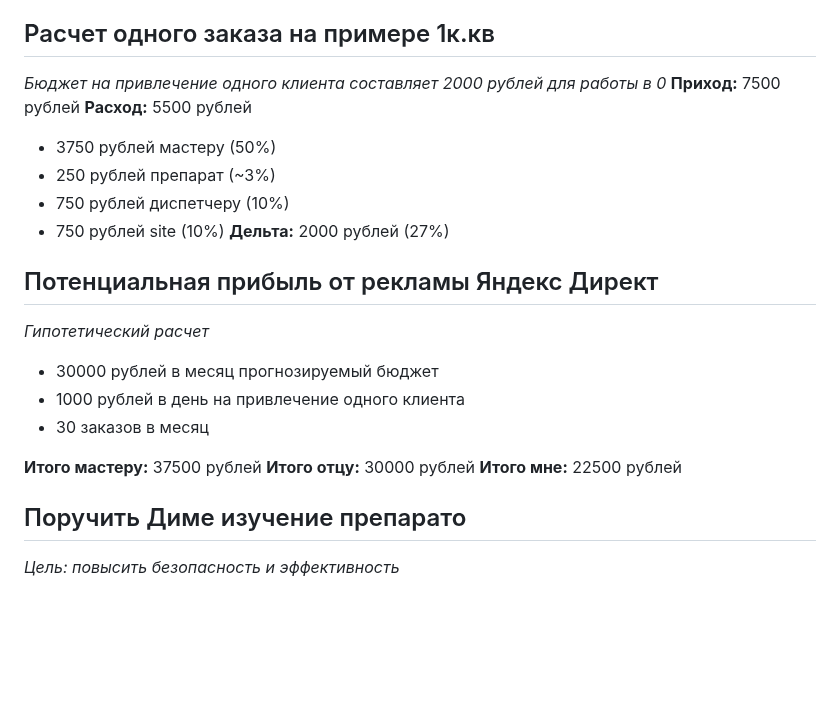
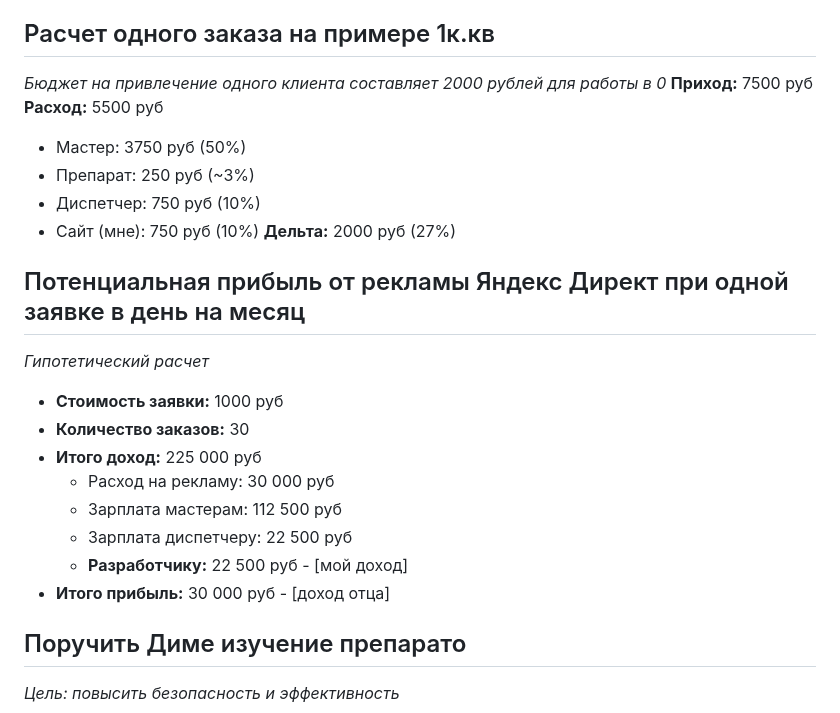
Before and after one commit to mynamemyway/veresk-site, a Markdown page: docs/plan-global.md, the part around the change. Rendered like a GitHub page; blank space fills up the shorter version.

Commit message:
docs(plan-global): update financial calculations and add detailed breakdown for Yandex Direct advertising

```diff
--- a/docs/plan-global.md
+++ b/docs/plan-global.md
@@ -26,23 +26,24 @@
 
 ## Расчет одного заказа на примере 1к.кв
 *Бюджет на привлечение одного клиента составляет 2000 рублей для работы в 0*
-**Приход:** 7500 рублей
-**Расход:** 5500 рублей
-  - 3750 рублей мастеру (50%)
-  - 250 рублей препарат (~3%)
-  - 750 рублей диспетчеру (10%)
-  - 750 рублей site (10%)
-**Дельта:** 2000 рублей (27%)
+**Приход:** 7500 руб
+**Расход:** 5500 руб
+  - Мастер: 3750 руб (50%)
+  - Препарат: 250 руб (~3%)
+  - Диспетчер: 750 руб (10%)
+  - Сайт (мне): 750 руб (10%)
+**Дельта:** 2000 руб (27%)
 
-## Потенциальная прибыль от рекламы Яндекс Директ
+## Потенциальная прибыль от рекламы Яндекс Директ при одной заявке в день на месяц
 *Гипотетический расчет*
-- 30000 рублей в месяц прогнозируемый бюджет
-- 1000 рублей в день на привлечение одного клиента
-- 30 заказов в месяц
-
-**Итого мастеру:** 37500 рублей
-**Итого отцу:** 30000 рублей
-**Итого мне:** 22500 рублей
+- **Стоимость заявки:** 1000 руб
+- **Количество заказов:** 30
+- **Итого доход:** 225 000 руб
+  - Расход на рекламу: 30 000 руб
+  - Зарплата мастерам: 112 500 руб
+  - Зарплата диспетчеру: 22 500 руб
+  - **Разработчику:** 22 500 руб - [мой доход]
+- **Итого прибыль:** 30 000 руб - [доход отца]
 
 ## Поручить Диме изучение препарато
 *Цель: повысить безопасность и эффективность*
```
